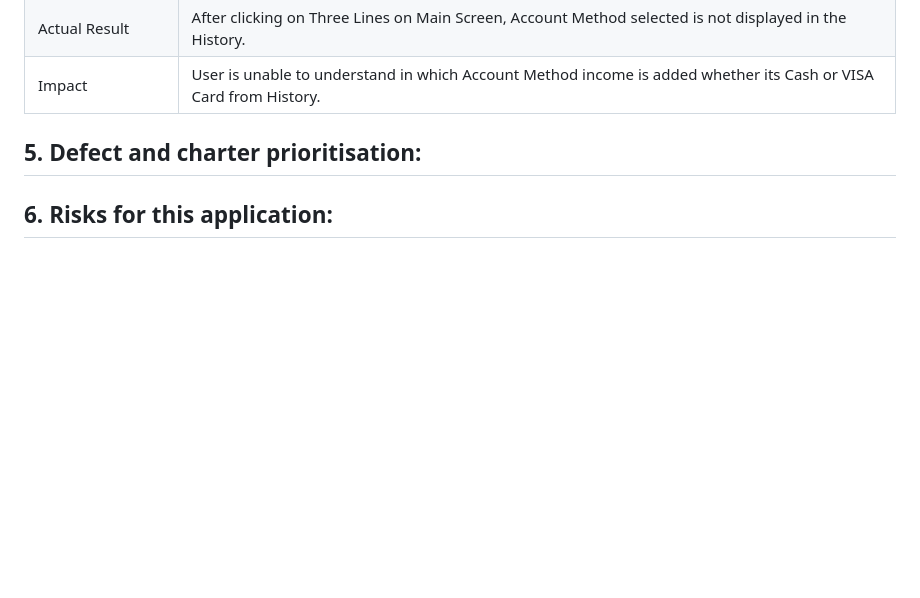
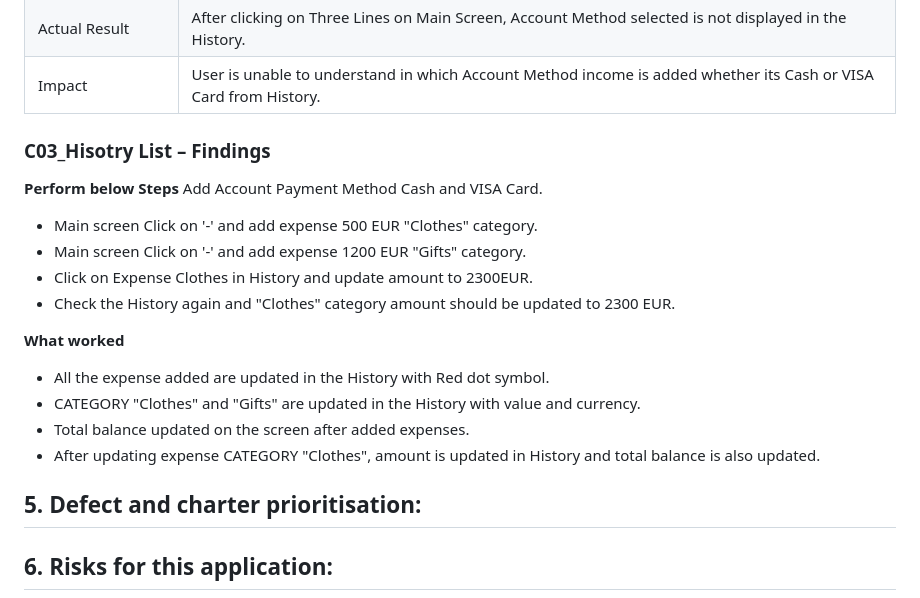
Before and after one commit to Artidk/Arti_Mohrir_task, a Markdown page: Exploratory Testing and bugs.md, the part around one of its changes. GitHub-like rendering; blank space fills up the shorter version.

```diff
--- a/Exploratory Testing and bugs.md
+++ b/Exploratory Testing and bugs.md
@@ -110,6 +108,20 @@ Add Account Payment Method Cash and VISA Card.
 | Impact            | User is unable to understand in which Account Method income is added whether its Cash or VISA Card from History.|
 
 
+### C03_Hisotry List – Findings
+
+**Perform below Steps**
+Add Account Payment Method Cash and VISA Card.
+- Main screen Click on  '-' and add expense 500 EUR "Clothes" category.
+- Main screen Click on  '-' and add expense 1200 EUR "Gifts" category.
+- Click on Expense Clothes in History and update amount to 2300EUR.
+- Check the History again and "Clothes" category amount should be updated to 2300 EUR.
+
+**What worked**
+- All the expense added are updated in the History with Red dot symbol.
+- CATEGORY "Clothes" and "Gifts" are updated in the History with value and currency.
+- Total balance updated on the screen after added expenses.
+- After updating expense CATEGORY "Clothes", amount is updated in History and total balance is also updated.
 
 
 ## 5. Defect and charter prioritisation:
```
Also changed, not shown: other parts of Exploratory Testing and bugs.md (+1 -3 lines).
